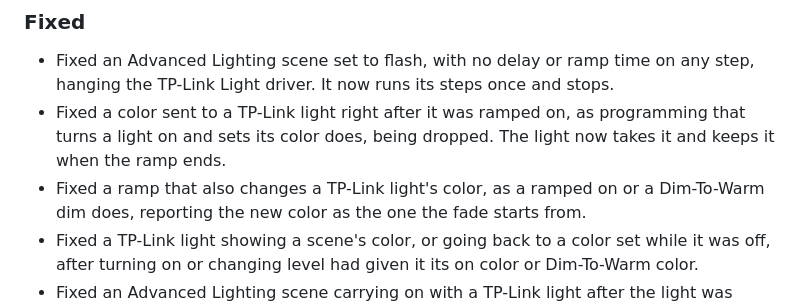
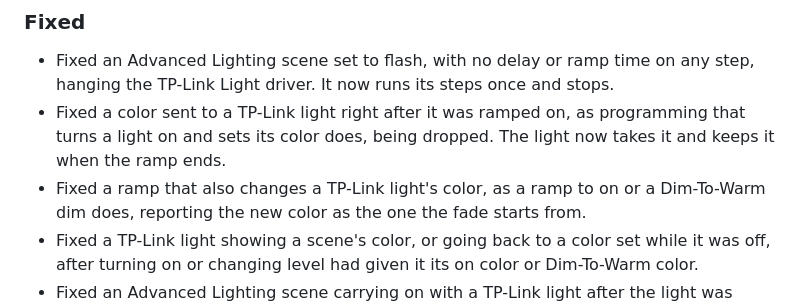
Before and after one commit to finitelabs/control4-tplink, a Markdown page: README.md, the part around the change. Rendered like a GitHub page.

Commit message:
docs(changelog): say "a ramp to on" in the light's color ramp entry
"As a ramped on ... does" read as a slip. The entry means a ramp that
turns the light on, or a dim with Dim-To-Warm.

```diff
--- a/README.md
+++ b/README.md
@@ -145,7 +145,7 @@ Template for a new release entry (copy below the heading, fill in, uncomment):
 - Fixed a color sent to a TP-Link light right after it was ramped on, as
   programming that turns a light on and sets its color does, being dropped. The
   light now takes it and keeps it when the ramp ends.
-- Fixed a ramp that also changes a TP-Link light's color, as a ramped on or a
+- Fixed a ramp that also changes a TP-Link light's color, as a ramp to on or a
   Dim-To-Warm dim does, reporting the new color as the one the fade starts from.
 - Fixed a TP-Link light showing a scene's color, or going back to a color set
   while it was off, after turning on or changing level had given it its on color
```
Also changed, not shown: CHANGELOG.md (+1 -1 lines).
